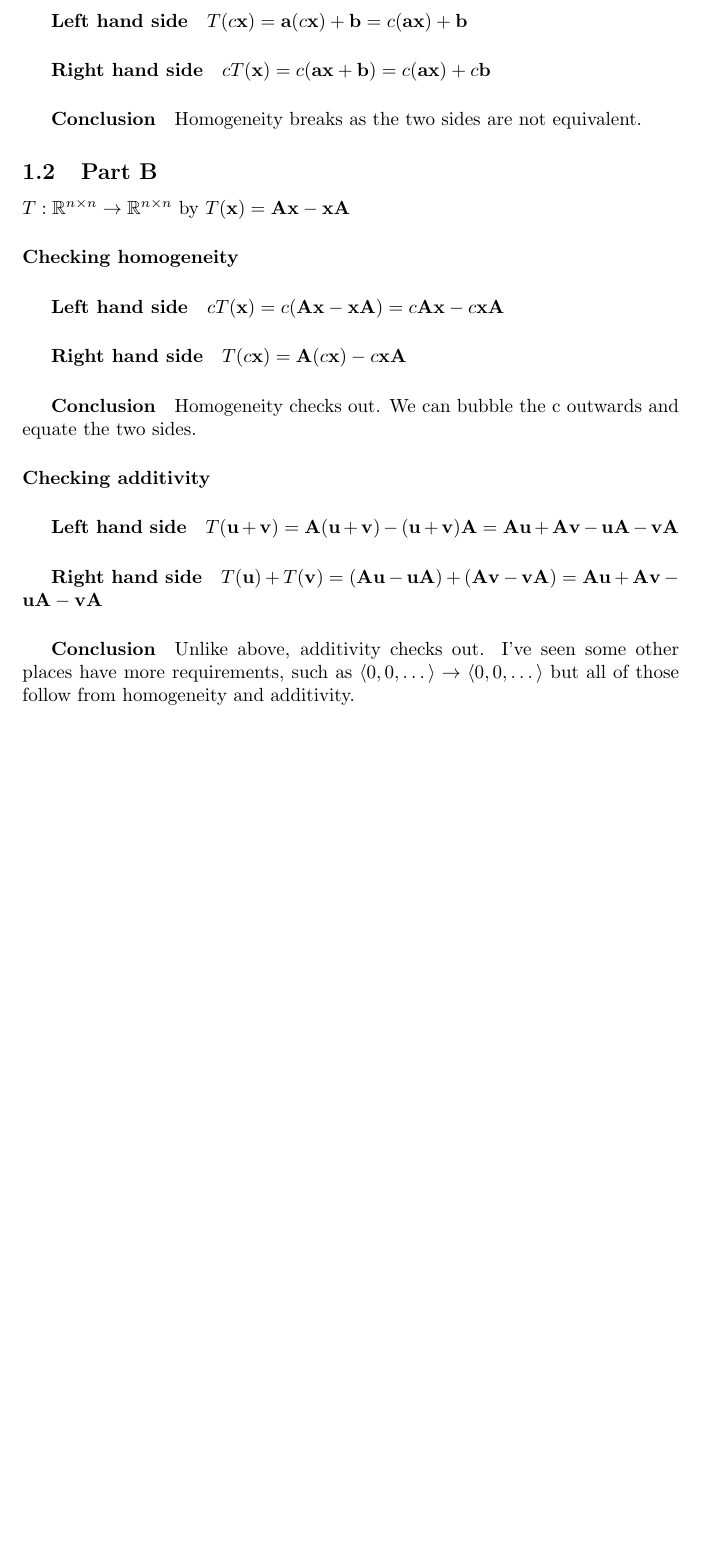
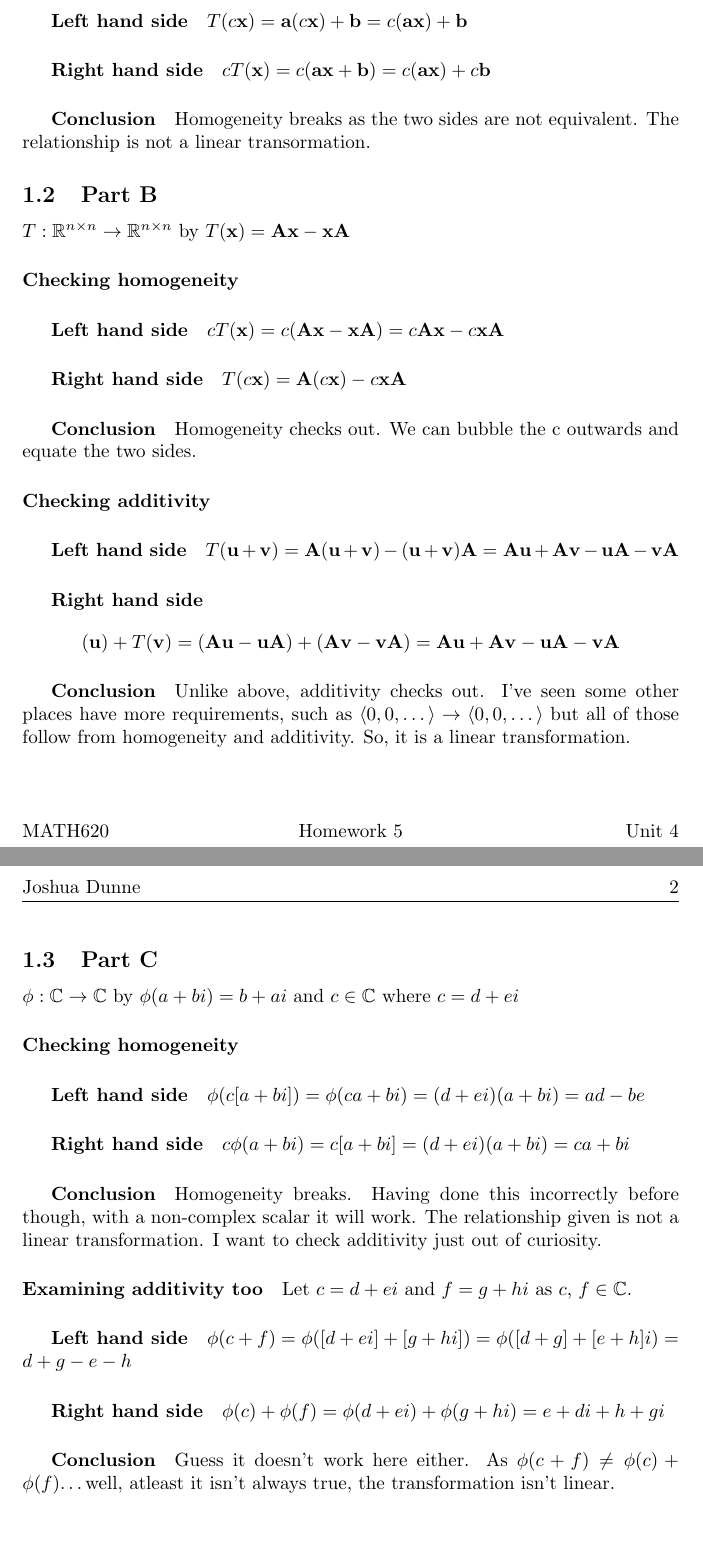
Before and after one commit to MeVsTheVoices/MATH620, a LaTeX problem sheet (Homeworks/Unit 5/Homework 6/Homework.tex): part of the page before the commit and two parts of pages 1 and 2 of 2 after it, the two joined at a grey line, cut so that both start at the same text, the shorter picture padded with empty space. Compiled offline with pdfLaTeX.

Commit message:
Perfect place for a pause. Done with the first question for Homework 6.

```diff
--- a/Homeworks/Unit 5/Homework 6/Homework.tex
+++ b/Homeworks/Unit 5/Homework 6/Homework.tex
@@ -51,7 +51,8 @@
                 \subparagraph{Right hand side}
                     $c T(\mathbf{x})=c(\mathbf{ax}+\mathbf{b})=c(\mathbf{ax})+c\mathbf{b}$
                 \subparagraph{Conclusion}
-                    Homogeneity breaks as the two sides are not equivalent.
+                    Homogeneity breaks as the two sides are not equivalent. The relationship
+                    is not a linear transormation.
         \subsection{Part B}
             $T: \mathbb{R}^{n \times n} \rightarrow \mathbb{R}^{n \times n}$
             by
@@ -67,10 +68,35 @@
                 \subparagraph{Left hand side}
                     $T(\mathbf{u}+\mathbf{v})=\mathbf{A}(\mathbf{u}+\mathbf{v})-(\mathbf{u}+\mathbf{v})\mathbf{A}=\mathbf{Au}+\mathbf{Av}-\mathbf{uA}-\mathbf{vA}$
                 \subparagraph{Right hand side}
-                    $T(\mathbf{u})+T(\mathbf{v})=(\mathbf{Au}-\mathbf{uA})+(\mathbf{Av}-\mathbf{vA})=\mathbf{Au}+\mathbf{Av}-\mathbf{uA}-\mathbf{vA}$
+                    \[(\mathbf{u})+T(\mathbf{v})=(\mathbf{Au}-\mathbf{uA})+(\mathbf{Av}-\mathbf{vA})=\mathbf{Au}+\mathbf{Av}-\mathbf{uA}-\mathbf{vA}\]
                 \subparagraph{Conclusion}
                     Unlike above, additivity checks out. I've seen some other places have more requirements,
                     such as $\langle 0, 0, \dots \rangle \rightarrow \langle 0, 0, \dots \rangle$
-                    but all of those follow from homogeneity and additivity.
-
+                    but all of those follow from homogeneity and additivity. So, it is a linear transformation.
+        \subsection{Part C}
+            $\phi: \mathbb{C}\rightarrow \mathbb{C}$
+            by
+            $\phi(a+bi)=b+ai$
+            and
+            $c \in{\mathbb{C}}$
+            where
+            $c=d+ei$
+            \paragraph{Checking homogeneity}
+                \subparagraph{Left hand side}
+                    $\phi(c[a+bi])=\phi(ca+bi)=(d+ei)(a+bi)=ad-be$
+                \subparagraph{Right hand side}
+                    $c\phi(a+bi)=c[a+bi]=(d+ei)(a+bi)=ca+bi$
+                \subparagraph{Conclusion}
+                    Homogeneity breaks. Having done this incorrectly before though,
+                    with a non-complex scalar it will work. The relationship given
+                    is not a linear transformation. I want to check additivity just out of curiosity.
+            \paragraph{Examining additivity too}
+                Let $c=d+ei$ and $f=g+hi$ as $c,\,f\in{\mathbb{C}}$.
+                \subparagraph{Left hand side}
+                    $\phi(c+f)=\phi([d+ei]+[g+hi])=\phi([d+g]+[e+h]i)=d+g-e-h$
+                \subparagraph{Right hand side}
+                    $\phi(c)+\phi(f)=\phi(d+ei)+\phi(g+hi)=e+di+h+gi$
+                \subparagraph{Conclusion}
+                    Guess it doesn't work here either. As $\phi(c+f)\ne\phi(c)+\phi(f)$\dots
+                    well, atleast it isn't always true, the transformation isn't linear.
 \end{document}
```
Also changed, not shown: Homeworks/Unit 5/Homework 6/Homework.pdf.
